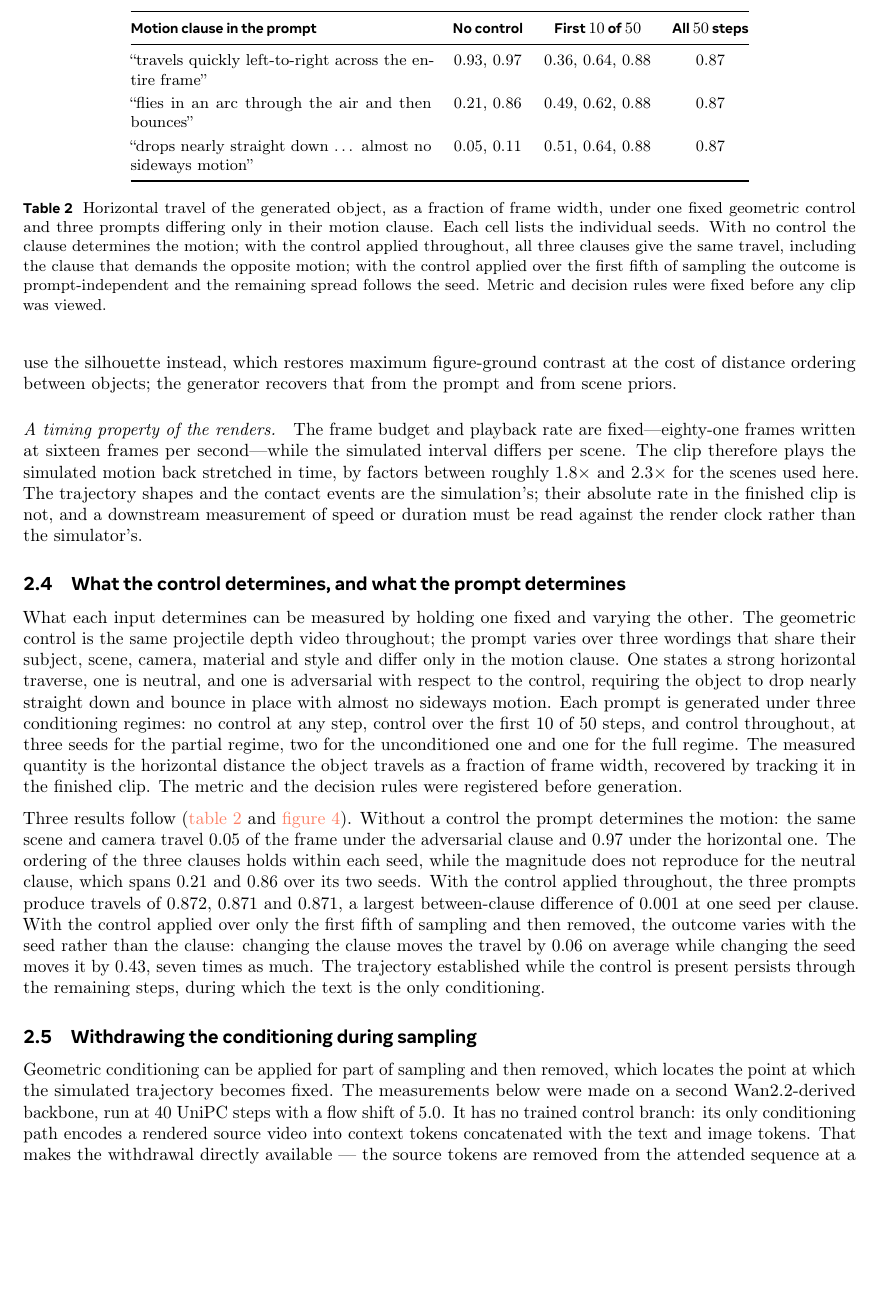
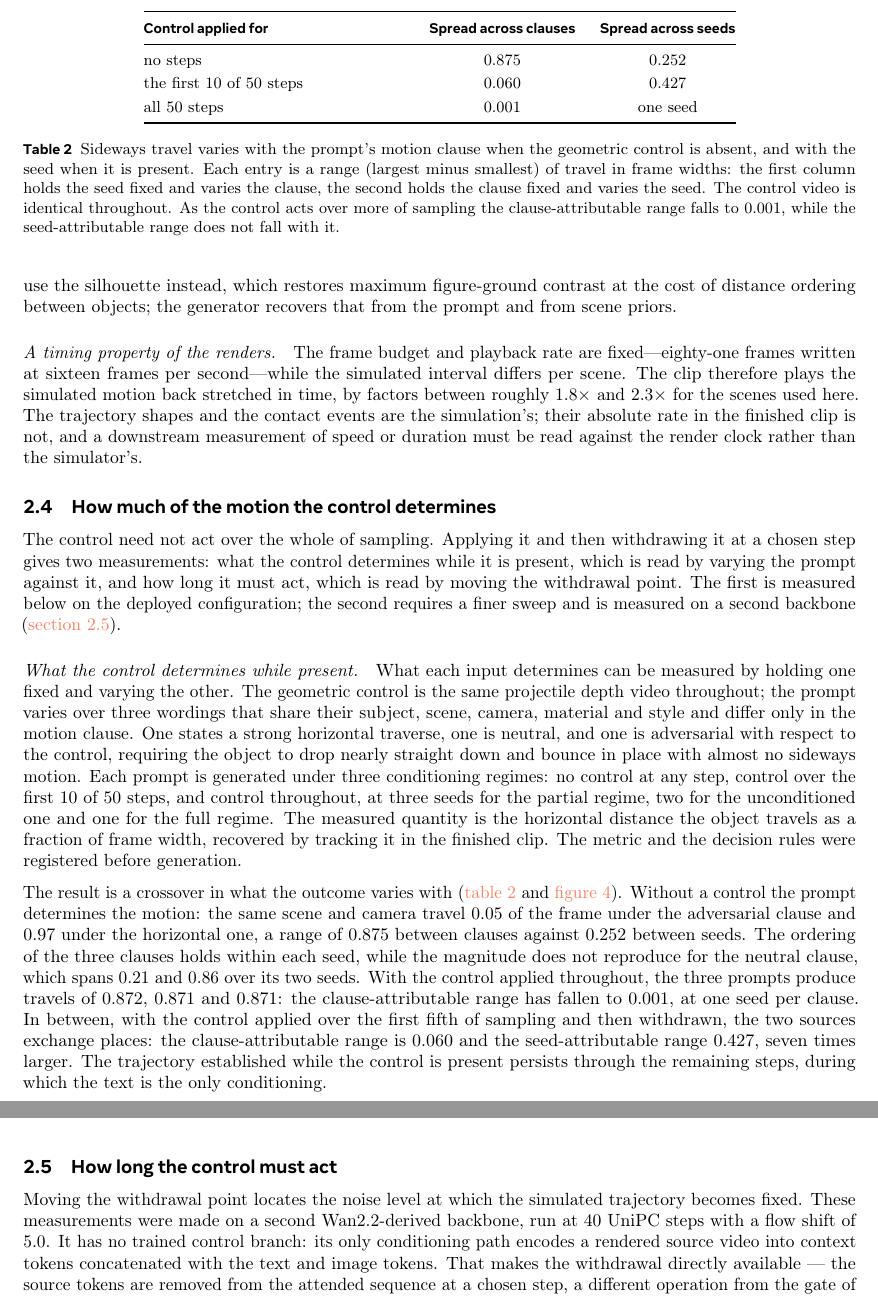
Before and after one commit to WenzhuoXu/diffphy_psc_techreport, a LaTeX document (main.tex, which reads tab_prompt_vs_control.tex): part of page 8 of 51 before the commit and two parts of pages 8 and 9 of 51 after it, the two joined at a grey line, cut at the place of the change, the shorter picture padded with empty space. Compiled offline with pdfLaTeX.

Commit message:
Sections 2.4 and 2.5 share a frame; Table 2 states the crossover instead of raw spans
TWO FIXES, BOTH FROM THE OWNER'S QUESTIONS.

WHY THE SPLIT WAS WRONG. 2.4 and 2.5 measure the same thing -- how much of the motion the
control determines, and for how long it must act. Worse, 2.4's middle condition ('control
over the first 10 of 50 steps') IS a withdrawal, used 37 lines before 2.5 defined what
withdrawal means. The reader met the operation before the concept.

They now open on a shared frame: the control need not act over the whole of sampling;
withdrawing it gives two readings, what it determines while present (vary the prompt) and
how long it must act (move the withdrawal point). The first is on the deployed
configuration, the second on the second backbone. Kept as two subsections because the two
run on different backbones and the second carries its own metric definitions, but the
concept is now introduced once, before either uses it.

TABLE 2 EXPRESSED THE DATA, NOT THE CONCEPT. It listed eighteen raw spans in nine cells and
left the reader to derive the finding -- which the figure already plots better. It now
reports the two ranges that ARE the finding:

  control applied for      spread across clauses    spread across seeds
  no steps                        0.875                    0.252
  first 10 of 50 steps            0.060                    0.427
  all 50 steps                    0.001                 one seed

As the control acts over more of sampling, variation attributable to the prompt collapses
0.875 -> 0.060 -> 0.001 while variation attributable to the seed does not fall with it; the
two exchange places at the partial condition. The prose now reads off those ranges.

Both ranges are recomputed from metrics.jsonl by the emitter; no value is typed. Figure 4
still carries the per-seed raw values, so nothing is lost by the table no longer repeating
them.

Verified: 8/8 figures, 6/6 equations, 1/1 table, braces and math balanced, 16
cross-references resolve. NOT BUILT.

Co-Authored-By: Claude Opus 5 (1M context) <noreply@anthropic.com>

```diff
--- a/main.tex
+++ b/main.tex
@@ -483,7 +483,15 @@ shapes and the contact events are the simulation's; their absolute rate in the f
 not, and a downstream measurement of speed or duration must be read against the render clock
 rather than the simulator's.
 
-\subsection{What the control determines, and what the prompt determines}\label{sec:gen-prompt}
+\subsection{How much of the motion the control determines}\label{sec:gen-prompt}
+
+The control need not act over the whole of sampling. Applying it and then withdrawing it at a
+chosen step gives two measurements: what the control determines while it is present, which is
+read by varying the prompt against it, and how long it must act, which is read by moving the
+withdrawal point. The first is measured below on the deployed configuration; the second requires
+a finer sweep and is measured on a second backbone (\cref{sec:gen-release}).
+
+\paragraph{What the control determines while present.}
 
 What each input determines can be measured by holding one fixed and varying the other. The geometric control is the same projectile depth video throughout; the
 prompt varies over three wordings that share their subject, scene, camera, material and style and
@@ -509,21 +517,24 @@ fraction of frame width, recovered by tracking it in the finished clip. The metr
   \label{fig:promptcontrol}
 \end{figure}
 
-Three results follow (\cref{tab:promptcontrol,fig:promptcontrol}). Without a control the prompt determines the motion: the same scene and camera travel $0.05$ of
-the frame under the adversarial clause and $0.97$ under the horizontal one. The ordering of the
-three clauses holds within each seed, while the magnitude does not reproduce for the neutral
-clause, which spans $0.21$ and $0.86$ over its two seeds. With the control applied throughout, the three prompts
-produce travels of $0.872$, $0.871$ and $0.871$, a largest between-clause difference of $0.001$
-at one seed per clause. With the control applied over only the first fifth of sampling and then removed, the outcome varies with the seed rather than the clause: changing the clause moves the travel by $0.06$ on
-average while changing the seed moves it by $0.43$, seven times as much. The trajectory established while the control is
+The result is a crossover in what the outcome varies with
+(\cref{tab:promptcontrol,fig:promptcontrol}). Without a control the prompt determines the
+motion: the same scene and camera travel $0.05$ of the frame under the adversarial clause and
+$0.97$ under the horizontal one, a range of $0.875$ between clauses against $0.252$ between
+seeds. The ordering of the three clauses holds within each seed, while the magnitude does not
+reproduce for the neutral clause, which spans $0.21$ and $0.86$ over its two seeds. With the control applied throughout, the three prompts produce travels of
+$0.872$, $0.871$ and $0.871$: the clause-attributable range has fallen to $0.001$, at one seed
+per clause. In between, with the control applied over the first fifth of sampling and then withdrawn, the
+two sources exchange places: the clause-attributable range is $0.060$ and the
+seed-attributable range $0.427$, seven times larger. The trajectory established while the control is
 present persists through the remaining steps, during which the text is the only conditioning.
 
 
 
-\subsection{Withdrawing the conditioning during sampling}\label{sec:gen-release}
-
-Geometric conditioning can be applied for part of sampling and then removed, which locates the
-point at which the simulated trajectory becomes fixed. The measurements below were made on a second Wan2.2-derived backbone, run at $40$ UniPC steps
+\subsection{How long the control must act}\label{sec:gen-release}
+
+Moving the withdrawal point locates the noise level at which the simulated trajectory becomes
+fixed. These measurements were made on a second Wan2.2-derived backbone, run at $40$ UniPC steps
 with a flow shift of $5.0$. It has no trained control branch: its only conditioning path encodes
 a rendered source video into context tokens concatenated with the text and image tokens. That
 makes the withdrawal directly available --- the source tokens are removed from the attended
--- a/tab_prompt_vs_control.tex
+++ b/tab_prompt_vs_control.tex
@@ -3,16 +3,16 @@
 
 \begin{table}[t]
 \centering\small
-\setlength{\tabcolsep}{6pt}\renewcommand{\arraystretch}{1.2}
-\begin{tabular}{@{}p{6.0cm} c c c@{}}
+\setlength{\tabcolsep}{7pt}\renewcommand{\arraystretch}{1.2}
+\begin{tabular}{@{}p{5.2cm} c c@{}}
 \toprule
-\textbf{Motion clause in the prompt} & \textbf{No control} & \textbf{First $10$ of $50$} & \textbf{All $50$ steps} \\
+\textbf{Control applied for} & \textbf{Spread across clauses} & \textbf{Spread across seeds} \\
 \midrule
-``travels quickly left-to-right across the entire frame'' & 0.93, 0.97 & 0.36, 0.64, 0.88 & 0.87 \\
-``flies in an arc through the air and then bounces'' & 0.21, 0.86 & 0.49, 0.62, 0.88 & 0.87 \\
-``drops nearly straight down \dots\ almost no sideways motion'' & 0.05, 0.11 & 0.51, 0.64, 0.88 & 0.87 \\
+no steps & 0.875 & 0.252 \\
+the first $10$ of $50$ steps & 0.060 & 0.427 \\
+all $50$ steps & 0.001 & one seed \\
 \bottomrule
 \end{tabular}
-\caption{Horizontal travel of the generated object, as a fraction of frame width, under one fixed geometric control and three prompts differing only in their motion clause. Each cell lists the individual seeds. With no control the clause determines the motion; with the control applied throughout, all three clauses give the same travel, including the clause that demands the opposite motion; with the control applied over the first fifth of sampling the outcome is prompt-independent and the remaining spread follows the seed. Metric and decision rules were fixed before any clip was viewed.}
+\caption{Sideways travel varies with the prompt's motion clause when the geometric control is absent, and with the seed when it is present. Each entry is a range (largest minus smallest) of travel in frame widths: the first column holds the seed fixed and varies the clause, the second holds the clause fixed and varies the seed. The control video is identical throughout. As the control acts over more of sampling the clause-attributable range falls to $0.001$, while the seed-attributable range does not fall with it.}
 \label{tab:promptcontrol}
 \end{table}
```
